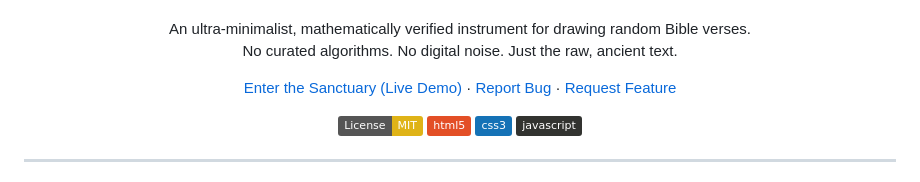
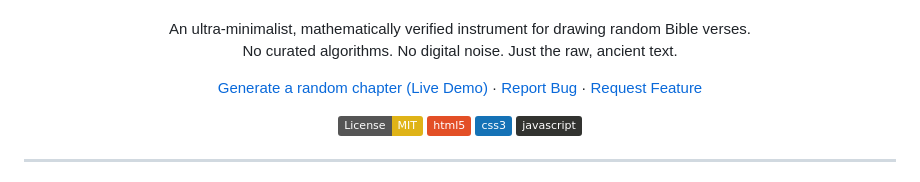
Before and after one commit to ederaefe/Bible-Lot, a Markdown page: README.md, the part around the change. GitHub-like rendering; badges without logos.

Commit message:
Update demo link text in README.md

```diff
--- a/README.md
+++ b/README.md
@@ -11,7 +11,7 @@
     No curated algorithms. No digital noise. Just the raw, ancient text.
   </p>
   <p>
-    <a href="https://bible-lot.vercel.app/">Enter the Sanctuary (Live Demo)</a>
+    <a href="https://bible-lot.vercel.app/">Generate a random chapter (Live Demo)</a>
     ·
     <a href="https://github.com/your-username/lot/issues">Report Bug</a>
     ·
```
